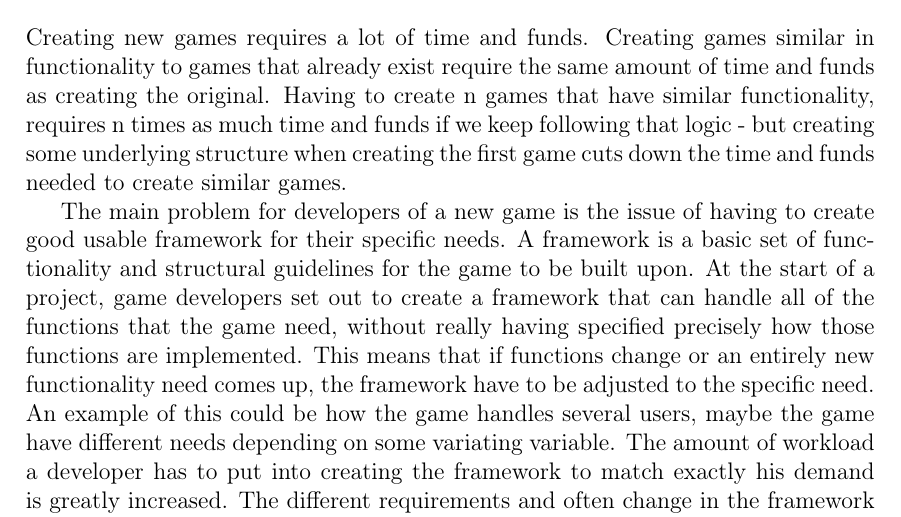
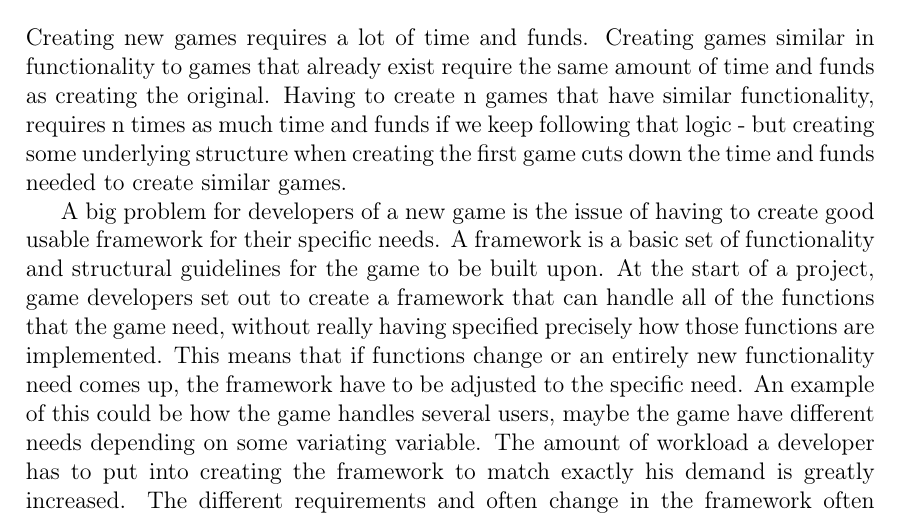
Before and after one commit to cnduru/sw7, a LaTeX book (report/main.tex, which reads report/indhold/introduktion/introduktion.tex): part of page 3 of 17, cut so that both start at the same text. Compiled offline with pdfLaTeX.

Commit message:
Stavefejl i introduction ;)

```diff
--- a/report/indhold/introduktion/introduktion.tex
+++ b/report/indhold/introduktion/introduktion.tex
@@ -14,7 +14,7 @@
 
 Creating new games requires a lot of time and funds. Creating games similar in functionality to games that already exist require the same amount of time and funds as creating the original. Having to create n games that have similar functionality, requires n times as much time and funds if we keep following that logic - but creating some underlying structure when creating the first game cuts down the time and funds needed to create similar games.
 
-The main problem for developers of a new game is the issue of having to create good usable framework for their specific needs. A framework is a basic set of functionality and structural guidelines for the game to be built upon. At the start of a project, game developers set out to create a framework that can handle all of the functions that the game need, without really having specified precisely how those functions are implemented. This means that if functions change or an entirely new functionality need comes up, the framework have to be adjusted to the specific need. An example of this could be how the game handles several users, maybe the game have different needs depending on some variating variable. The amount of workload a developer has to put into creating the framework to match exactly his demand is greatly increased. The different requirements and often change in the framework often makes code incomprehensible.
+A big problem for developers of a new game is the issue of having to create good usable framework for their specific needs. A framework is a basic set of functionality and structural guidelines for the game to be built upon. At the start of a project, game developers set out to create a framework that can handle all of the functions that the game need, without really having specified precisely how those functions are implemented. This means that if functions change or an entirely new functionality need comes up, the framework have to be adjusted to the specific need. An example of this could be how the game handles several users, maybe the game have different needs depending on some variating variable. The amount of workload a developer has to put into creating the framework to match exactly his demand is greatly increased. The different requirements and often change in the framework often makes code incomprehensible.
 
 It requires a lot more work and overview from the small game developers to keep the framework completely up to date. Bigger firms almost always require multiple sections to use the same framework\fxwarning{kilde?} - and therefor consistency (in form of little to no change) is a must. More often than not these firms create their own frameworks to design them exactly the way they need it, but smaller firms might have limited funds or time. This means that smaller developers often either skip on creating features they normally would or create sloppy and inefficient code as a side effect.
 
```
